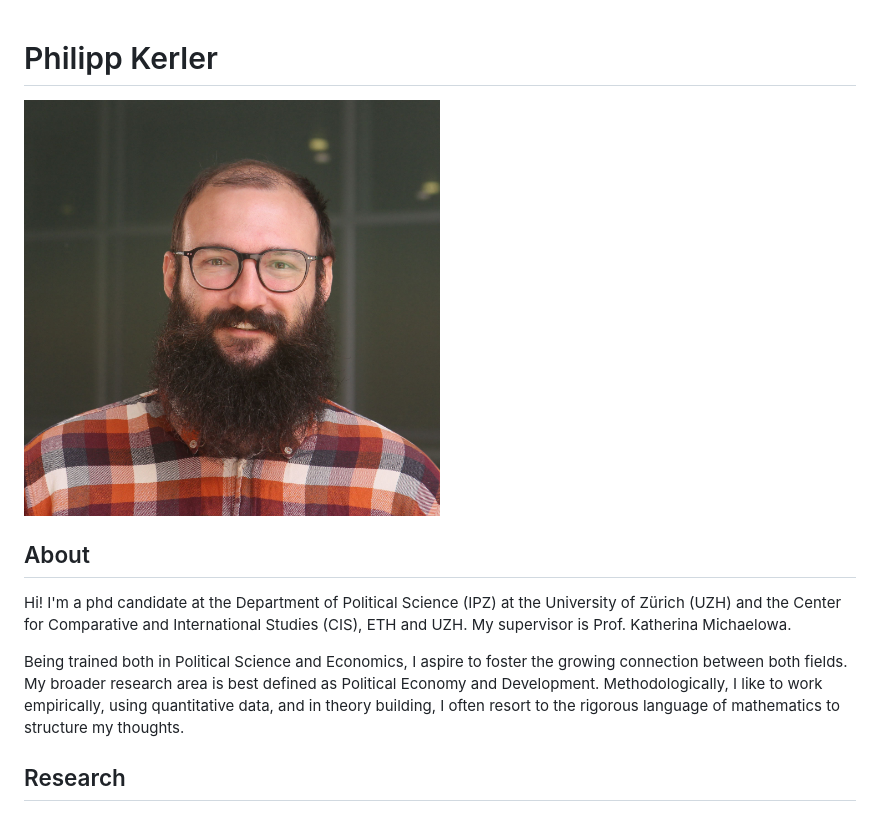
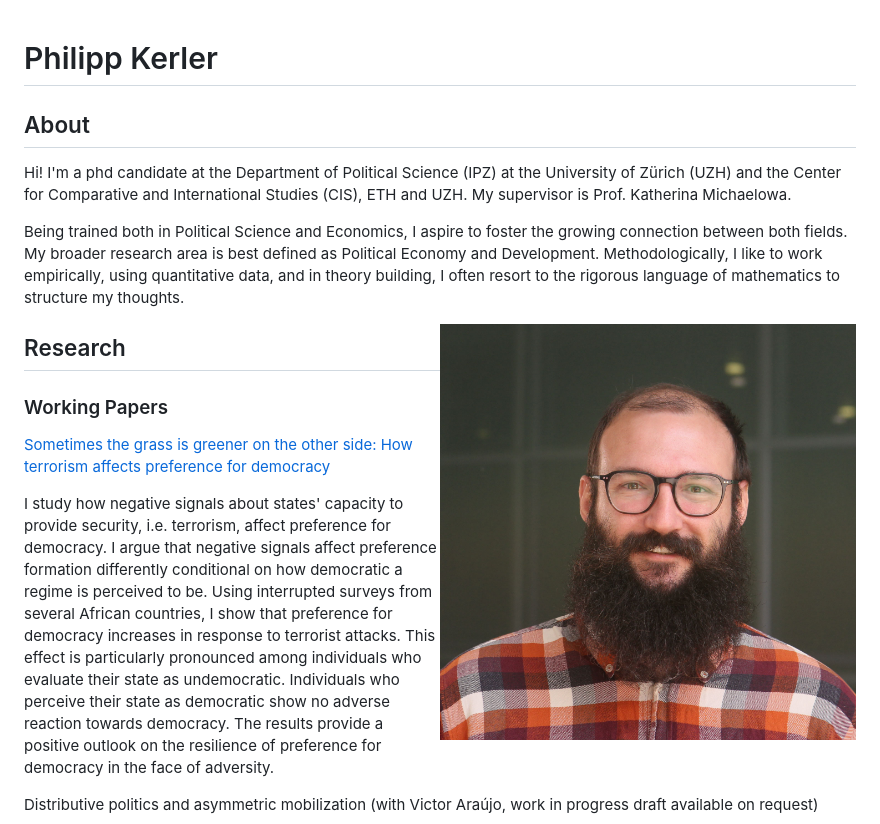
Before and after one commit to philker/philker.github.io, a Markdown page: README.md, the part around the change. GitHub-like rendering.

```diff
--- a/README.md
+++ b/README.md
@@ -1,13 +1,13 @@
 # Philipp Kerler
 
-
-<img src="kerler%20phillipp%2020220428_1.jpg" width=50% height=50%>
 
 ## About
 
 Hi! I'm a phd candidate at the Department of Political Science (IPZ) at the University of Zürich (UZH) and the Center for Comparative and International Studies (CIS), ETH and UZH. My supervisor is Prof. Katherina Michaelowa.
 
 Being trained both in Political Science and Economics, I aspire to foster the growing connection between both fields. My broader research area is best defined as Political Economy and Development. Methodologically, I like to work empirically, using quantitative data, and in theory building, I often resort to the rigorous language of mathematics to structure my thoughts.
+
+<img align="right" src="kerler%20phillipp%2020220428_1.jpg" width=50% height=50%>
 
 ## Research
 
```
